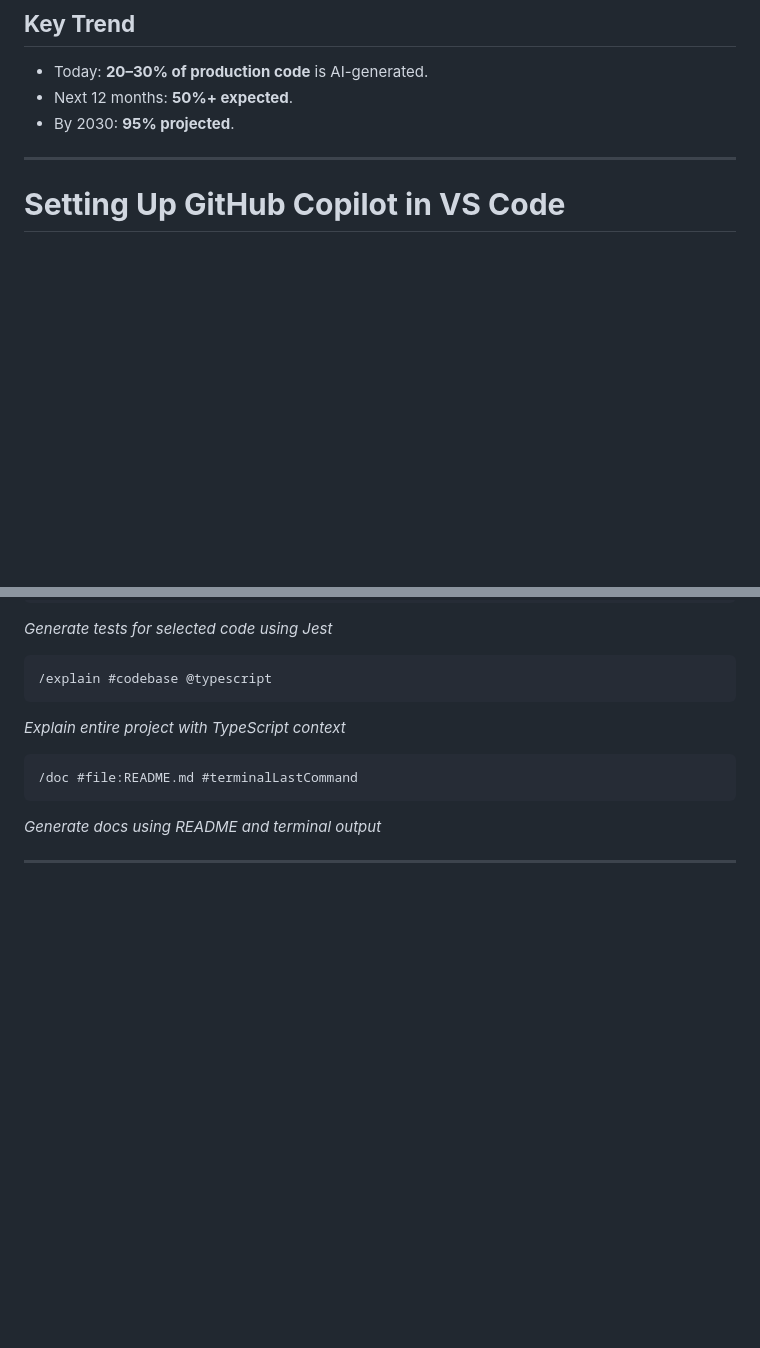
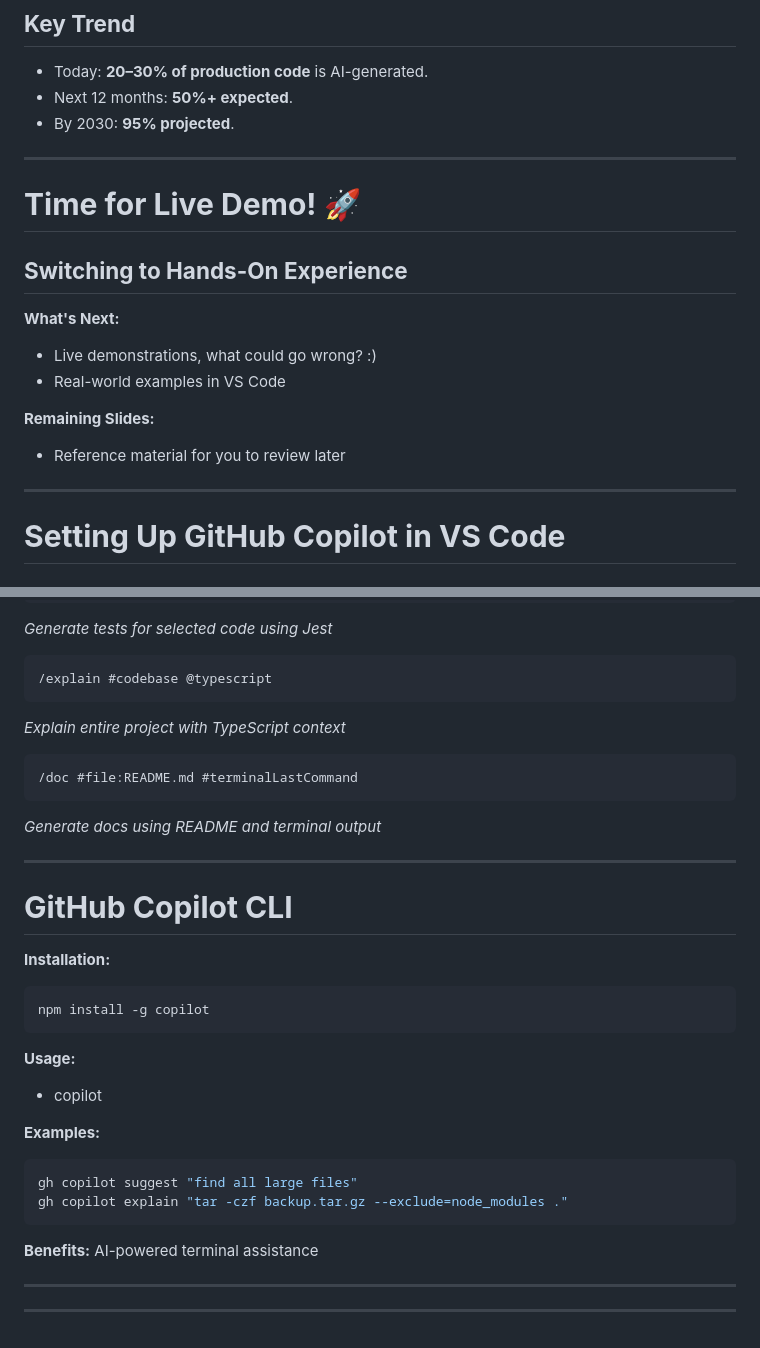
Before and after one commit to jmgress/githubcopilot, a Markdown page: slides/Slides.md, 2 parts joined by grey strips. GitHub-like rendering; blank space fills up the shorter version.

Commit message:
Add sections for live demo and GitHub Copilot CLI usage in Slides.md

````diff
--- a/slides/Slides.md
+++ b/slides/Slides.md
@@ -78,6 +78,23 @@ Industry CEO statements from 2025 events and interviews listed above.
 -->
 
 ---
+
+# **Time for Live Demo! 🚀**
+
+## **Switching to Hands-On Experience**
+
+**What's Next:**
+- Live demonstrations, what could go wrong? :)
+- Real-world examples in VS Code
+
+**Remaining Slides:**
+- Reference material for you to review later
+
+
+<!-- Transition point: Switch to live VS Code demo -->
+
+---
+
 
 # **Setting Up GitHub Copilot in VS Code**
 
@@ -504,3 +521,30 @@ This configuration ensures Copilot generates commit messages focused on content
 <!-- Demo: Show complex multi-part requests -->
 
 ---
+
+# **GitHub Copilot CLI**
+
+**Installation:**
+```bash
+npm install -g copilot
+```
+
+**Usage:**
+- copilot
+
+**Examples:**
+```bash
+gh copilot suggest "find all large files"
+gh copilot explain "tar -czf backup.tar.gz --exclude=node_modules ."
+```
+
+**Benefits:** AI-powered terminal assistance
+
+<!-- Demo: Show CLI suggestions and explanations
+https://www.youtube.com/watch?v=VkOibxsQ1oU -->
+
+---
+
+
+
+---
````
